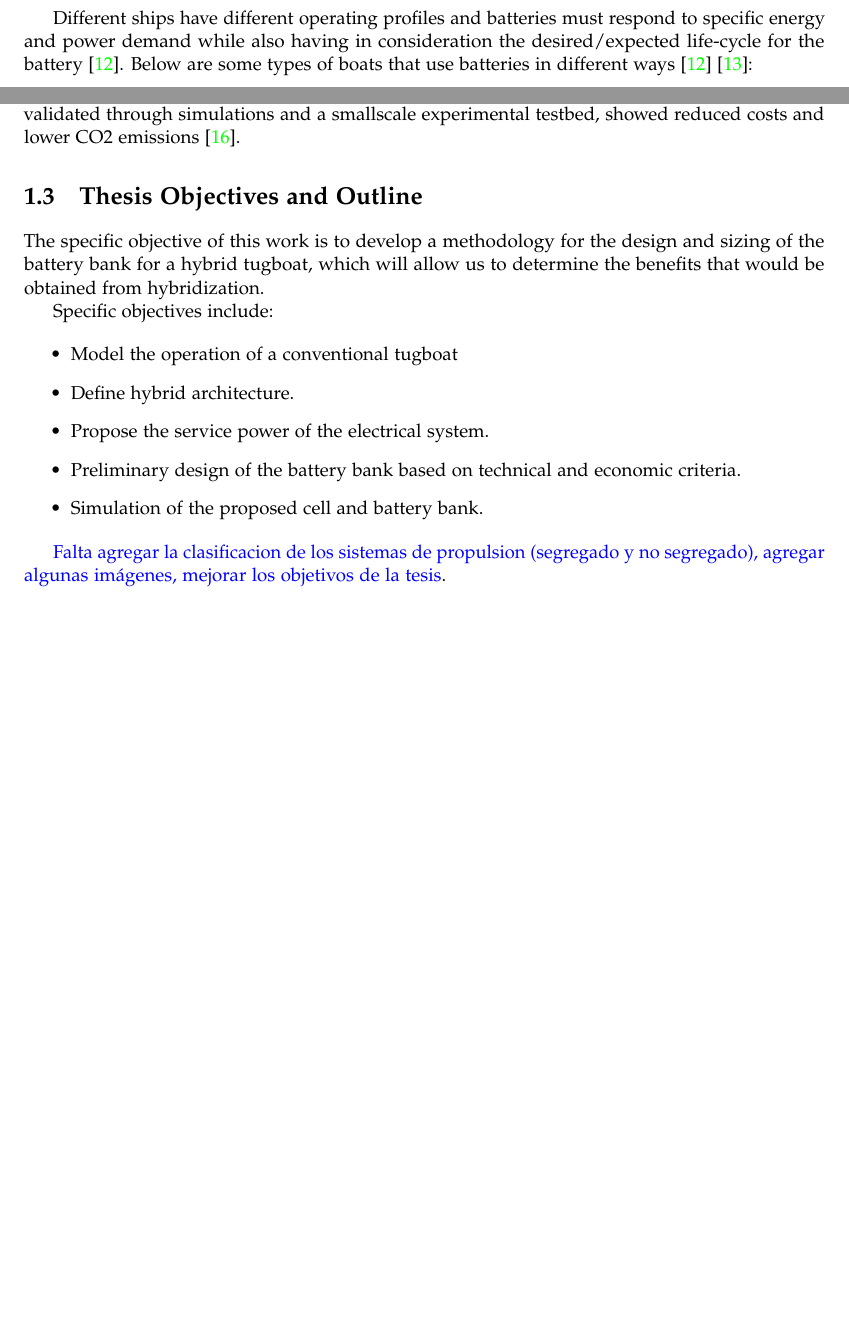
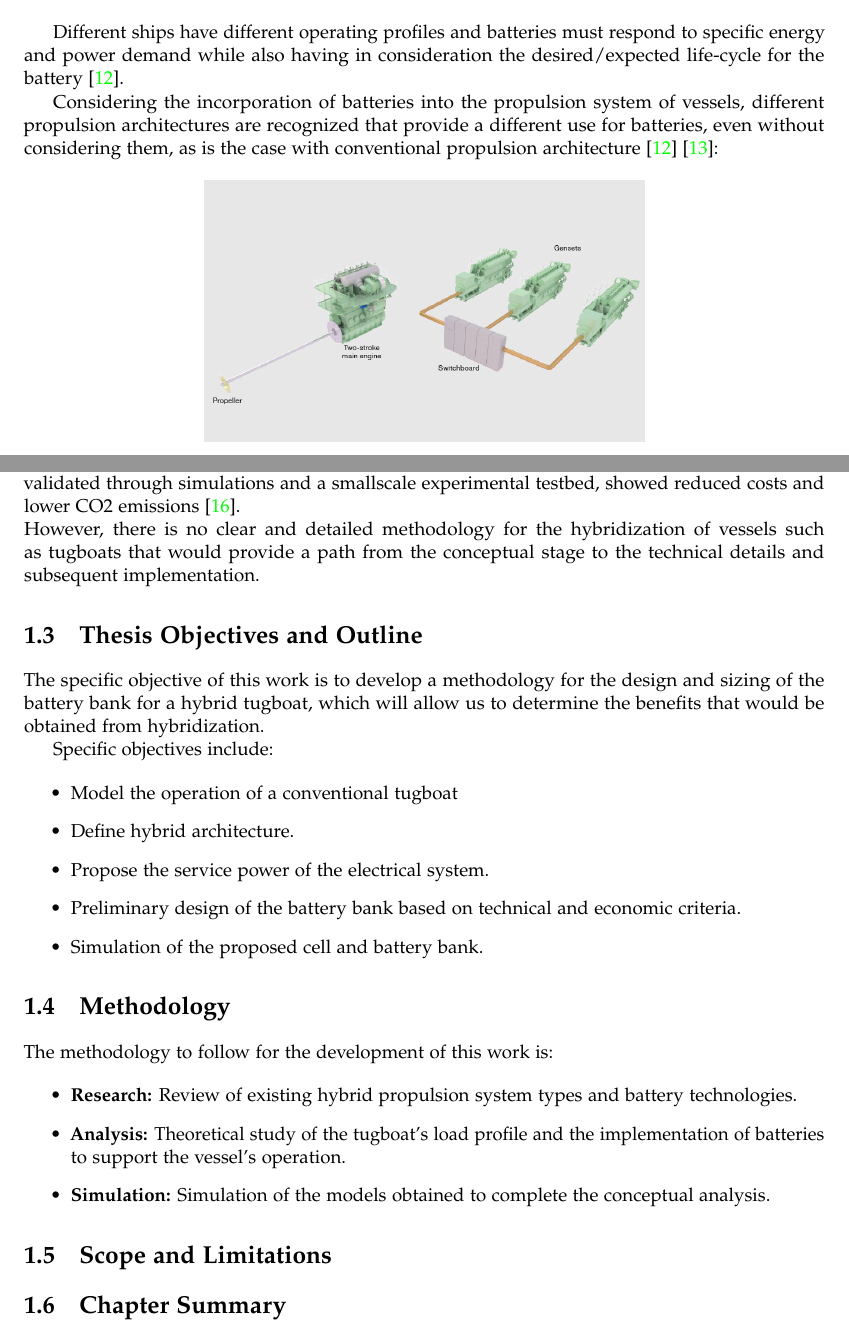
Before and after one commit to LEOSZ8/Tesis_Msc_LSZ, a LaTeX thesis (01_ArchivoFuente/main.tex, which reads 01_ArchivoFuente/content/chapter01.tex): two parts of pages 14 and 18 of 20, joined at a grey line, cut so that both start at the same text, the shorter picture padded with empty space. Compiled offline with pdfLaTeX.

Commit message:
:large_blue_diamond: F1 v1: Introducción v1

```diff
--- a/01_ArchivoFuente/content/chapter01.tex
+++ b/01_ArchivoFuente/content/chapter01.tex
@@ -125,5 +125,7 @@ Batttery application onboard ships can have multiple functional roles. While bat
 \end{itemize}
 \end{itemize}
 
-Different ships have different operating profiles and batteries must respond to specific energy and power demand while also having in consideration the desired/expected life-cycle for the battery \cite{EMSA}. Below are some types of boats that use batteries in different ways \cite{EMSA} \cite{MAN}:
+Different ships have different operating profiles and batteries must respond to specific energy and power demand while also having in consideration the desired/expected life-cycle for the battery \cite{EMSA}.
 
+Considering the incorporation of batteries into the propulsion system of vessels, different propulsion architectures are recognized that provide a different use for batteries, even without considering them, as is the case with conventional propulsion architecture \cite{EMSA} \cite{MAN}:
+
@@ -142,4 +138,5 @@ Different ships have different operating profiles and batteries must respond to
 \end{figure}
+
 
 \begin{figure}[!ht]
     \centering
@@ -229,7 +233,8 @@ The efficiency of vessels is based on fuel consumption in relation to load capac
 Several studies have examined hybrid propulsion systems.
 A genetic algorithm to obtain the optimal operating points regard with series hybrid configurations in power generation, especially for the case of heavy duty hybrid drive applications \cite{Bauer}. A marine hybrid propulsion system, focusing on vector control of the electric motor during different modes and verifying the control feasibility \cite{ZFan}. The optimization of hybrid propulsion system design for a tugboat has been explored, presenting a methodology that streamlines powertrain component sizing and control, minimizing costs for a specific operating profile \cite{Hofman}. A coordinated control strategy for a variable-speed hybrid tugboat have been presented to improve fuel economy. The proposed strategy, validated through simulations and a smallscale
 experimental testbed, showed reduced costs and lower
-CO2 emissions \cite{Kumar}.
+CO2 emissions \cite{Kumar}. \\
+However, there is no clear and detailed methodology for the hybridization of vessels such as tugboats that would provide a path from the conceptual stage to the technical details and subsequent implementation.
 
 
 
@@ -247,4 +252,17 @@ Specific objectives include:
 \item Simulation of the proposed cell and battery bank.
 \end{itemize}
 
-\textcolor{blue}{Falta agregar la clasificacion de los sistemas de propulsion (segregado y no segregado), agregar algunas imágenes, mejorar los objetivos de la tesis}.
+\section{Methodology}
+
+The methodology to follow for the development of this work is:
+
+\begin{itemize}
+	\item \textbf{Research:} Review of existing hybrid propulsion system types and battery technologies.
+	\item \textbf{Analysis:} Theoretical study of the tugboat's load profile and the implementation of batteries to support the vessel's operation.
+	\item \textbf{Simulation:} Simulation of the models obtained to complete the conceptual analysis.
+\end{itemize}
+
+\section{Scope and Limitations}
+
+
+\section{Chapter Summary}
```
Also changed, not shown: 01_ArchivoFuente/main.pdf, 03_ImagenesRepo/02_F1v02.svg (deleted), 03_ImagenesRepo/F1.svg (deleted), 03_ImagenesRepo/Image_readme.png (added), README.MD, 01_ArchivoFuente/content/chapter01.tex (27 more changed lines), 7 other files.
